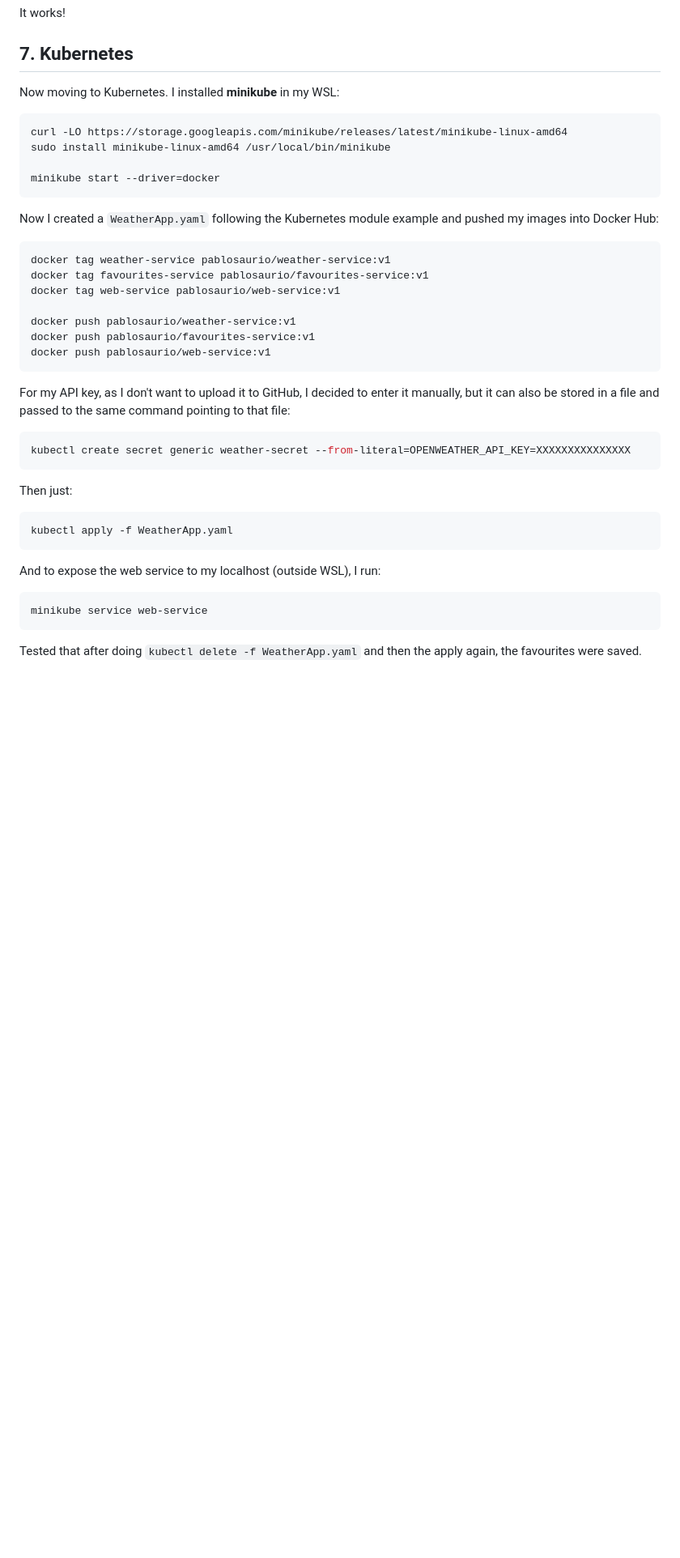
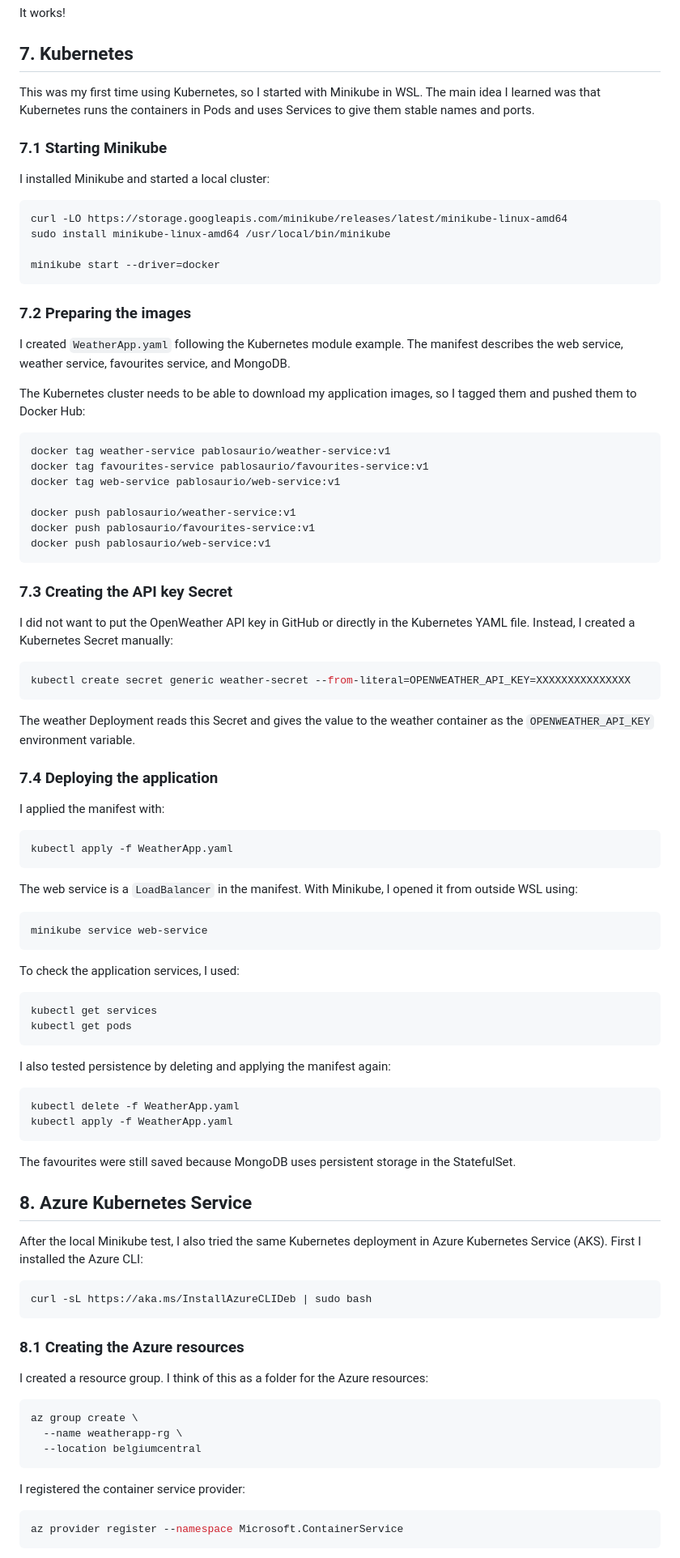
Before and after one commit to PabloCM4/WeatherApp, a Markdown page: weatherapp-project-log.md, the part around one of its changes. Shown at 81% size. Drawn GitHub-style; blank space fills up the shorter version.

Commit message:
Azure+Architecture

````diff
--- a/weatherapp-project-log.md
+++ b/weatherapp-project-log.md
@@ -344,7 +344,13 @@ It works!
 
 ## 7. Kubernetes
 
-Now moving to Kubernetes. I installed **minikube** in my WSL:
+This was my first time using Kubernetes, so I started with Minikube in WSL.
+The main idea I learned was that Kubernetes runs the containers in Pods and
+uses Services to give them stable names and ports.
+
+### 7.1 Starting Minikube
+
+I installed Minikube and started a local cluster:
 
 ```bash
 curl -LO https://storage.googleapis.com/minikube/releases/latest/minikube-linux-amd64
@@ -353,7 +359,14 @@ sudo install minikube-linux-amd64 /usr/local/bin/minikube
 minikube start --driver=docker
 ```
 
-Now I created a `WeatherApp.yaml` following the Kubernetes module example and pushed my images into Docker Hub:
+### 7.2 Preparing the images
+
+I created `WeatherApp.yaml` following the Kubernetes module example. The
+manifest describes the web service, weather service, favourites service, and
+MongoDB.
+
+The Kubernetes cluster needs to be able to download my application images, so
+I tagged them and pushed them to Docker Hub:
 
 ```bash
 docker tag weather-service pablosaurio/weather-service:v1
@@ -365,22 +378,73 @@ docker push pablosaurio/favourites-service:v1
 docker push pablosaurio/web-service:v1
 ```
 
-For my API key, as I don't want to upload it to GitHub, I decided to enter it manually, but it can also be stored in a file and passed to the same command pointing to that file:
+### 7.3 Creating the API key Secret
+
+I did not want to put the OpenWeather API key in GitHub or directly in the
+Kubernetes YAML file. Instead, I created a Kubernetes Secret manually:
 
 ```bash
 kubectl create secret generic weather-secret --from-literal=OPENWEATHER_API_KEY=XXXXXXXXXXXXXXX
 ```
 
-Then just:
+The weather Deployment reads this Secret and gives the value to the weather
+container as the `OPENWEATHER_API_KEY` environment variable.
+
+### 7.4 Deploying the application
+
+I applied the manifest with:
 
 ```bash
 kubectl apply -f WeatherApp.yaml
 ```
 
-And to expose the web service to my localhost (outside WSL), I run:
+The web service is a `LoadBalancer` in the manifest. With Minikube, I opened
+it from outside WSL using:
 
 ```bash
 minikube service web-service
 ```
 
-Tested that after doing `kubectl delete -f WeatherApp.yaml` and then the apply again, the favourites were saved.
+To check the application services, I used:
+
+```bash
+kubectl get services
+kubectl get pods
+```
+
+I also tested persistence by deleting and applying the manifest again:
+
+```bash
+kubectl delete -f WeatherApp.yaml
+kubectl apply -f WeatherApp.yaml
+```
+
+The favourites were still saved because MongoDB uses persistent storage in the
+StatefulSet.
+
+## 8. Azure Kubernetes Service
+
+After the local Minikube test, I also tried the same Kubernetes deployment in
+Azure Kubernetes Service (AKS). First I installed the Azure CLI:
+
+```bash
+curl -sL https://aka.ms/InstallAzureCLIDeb | sudo bash
+```
+
+### 8.1 Creating the Azure resources
+
+I created a resource group. I think of this as a folder for the Azure
+resources:
+
+```bash
+az group create \
+  --name weatherapp-rg \
+  --location belgiumcentral
+```
+
+I registered the container service provider:
+
+```bash
+az provider register --namespace Microsoft.ContainerService
+```
+
````
Also changed, not shown: other parts of weatherapp-project-log.md (+54 -0 lines), software-architecture.md (added, +199 -0 lines).
